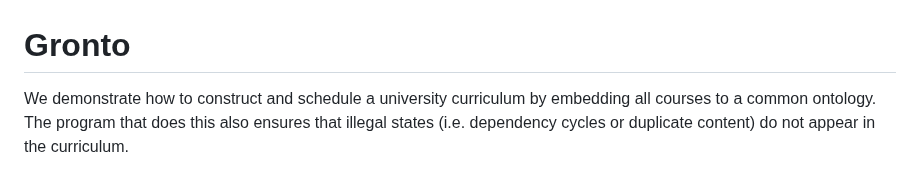
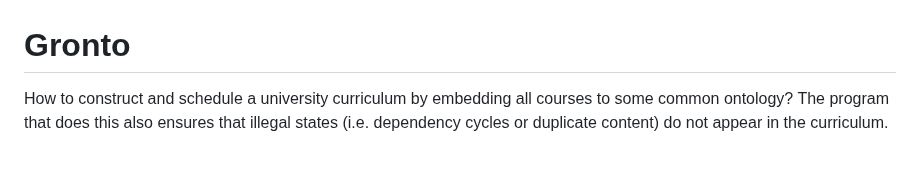
Before and after one commit to teemupaloniemi/gronto, a Markdown page: README.md, the part around the change. Drawn GitHub-style.

Commit message:
Language check.

```diff
--- a/README.md
+++ b/README.md
@@ -1,9 +1,9 @@
 # Gronto
 
-We demonstrate how to construct and schedule a university curriculum by
-embedding all courses to a common ontology. The program that does this also
-ensures that illegal states (i.e. dependency cycles or duplicate content) do
-not appear in the curriculum.
+How to construct and schedule a university curriculum by embedding all courses
+to some common ontology? The program that does this also ensures that illegal
+states (i.e. dependency cycles or duplicate content) do not appear in the
+curriculum.
 
 ![Figure 1: Shows on the left the raw data about course prerequisites and outcomes, in the middle the computed relationships between courses, and on the right scheduled courses.](process.png)
 
```
